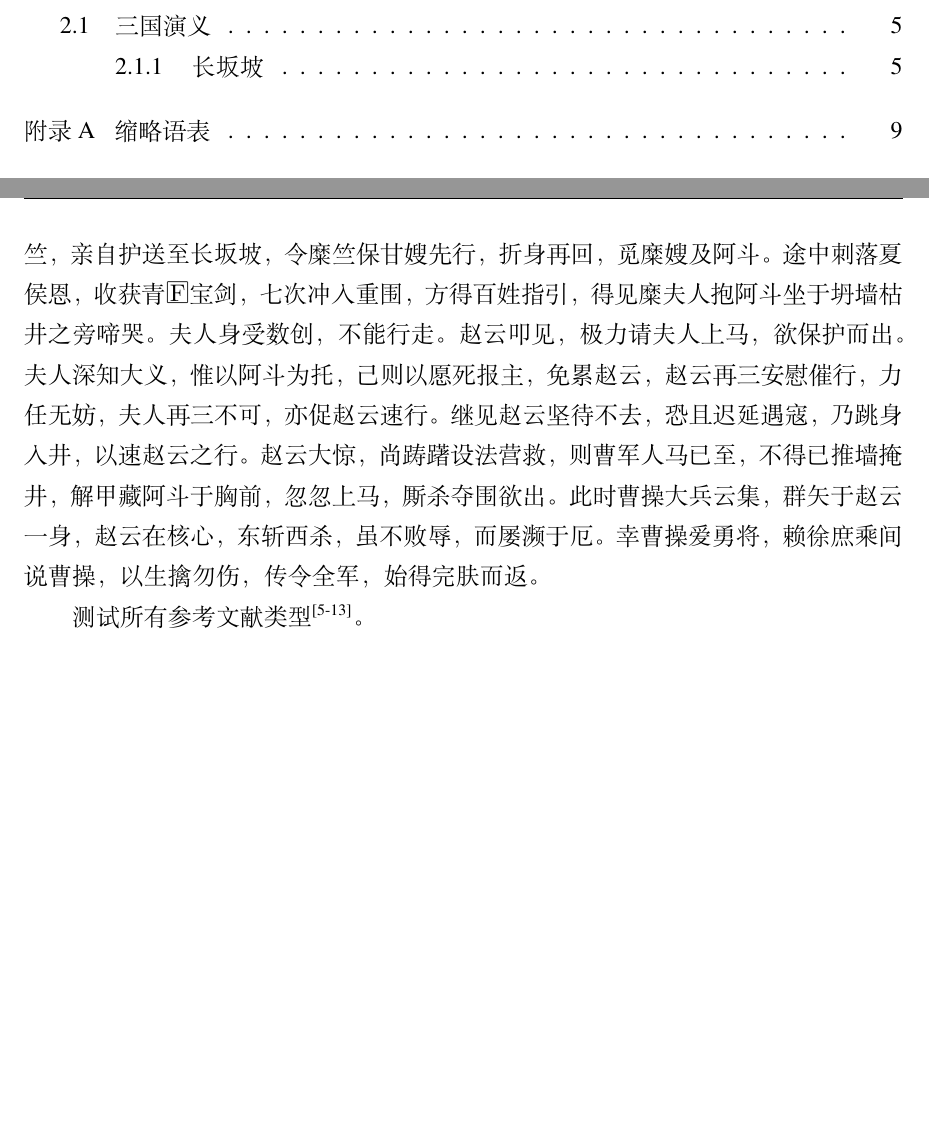
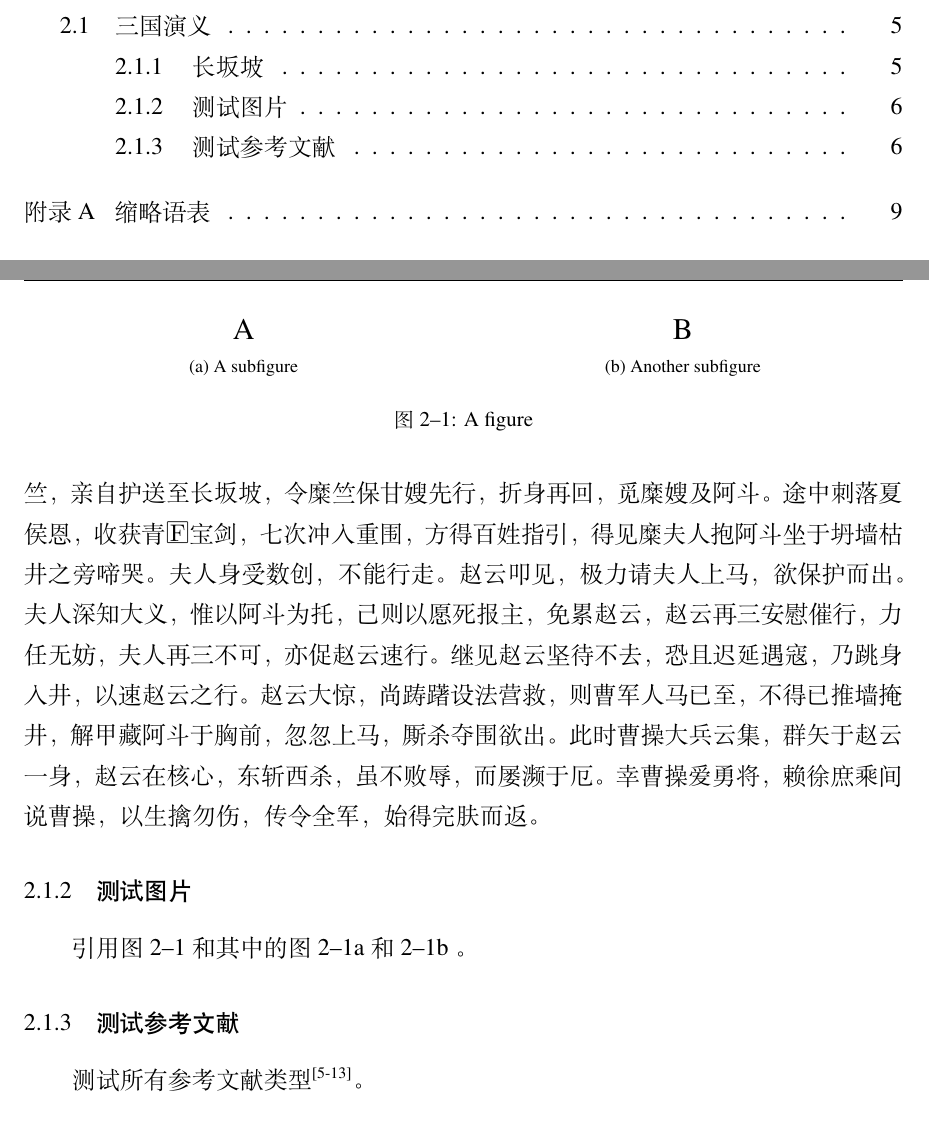
Before and after one commit to qcts33/BUPTthesis-ctex, a LaTeX thesis (bare_thesis.tex, which reads BUPTthesis.cls, ch_concln.tex): two parts of pages 11 and 24 of 33, joined at a grey line, cut so that both start at the same text, the shorter picture padded with empty space. Compiled offline with XeLaTeX; a missing font is replaced by an installed copy or a similar font.

Commit message:
small caption size and cleveref support

```diff
--- a/BUPTthesis.cls
+++ b/BUPTthesis.cls
@@ -54,12 +54,15 @@
 \RequirePackage{newtxtext}
 \iftoggle{txmath}{\RequirePackage{newtxmath}}{}
 \RequirePackage{graphicx}
-\RequirePackage{caption}
 \RequirePackage{subcaption}
 \RequirePackage{siunitx}
 \RequirePackage{algorithm, algorithmicx}
 \RequirePackage{longtable}
 \RequirePackage{ulem}
+
+%caption
+\RequirePackage{caption}
+\captionsetup{font={small}}
 
 % biblatex
 \iftoggle{chapterbib}{\PassOptionsToPackage{refsection=chapter}{biblatex}}{}
@@ -86,6 +89,36 @@
 	}
 }
 \RequirePackage{hyperref}
+
+% cleveref
+\RequirePackage{cleveref}
+
+\newcommand{\creflastconjunction}{和~}
+\newcommand{\crefpairconjunction}{和~}
+
+\crefformat{chapter}{第~#2#1#3~章}
+\crefrangeformat{chapter}{第~#3#1#4~-~#5#2#6~章}
+
+\crefformat{section}{第~#2#1#3~节}
+\crefrangeformat{section}{第~#3#1#4~-~#5#2#6~节}
+
+\crefformat{subsection}{第~#2#1#3~小节}
+\crefrangeformat{subsection}{第~#3#1#4~-~#5#2#6~小节}
+
+\crefformat{subsubsection}{第~#2#1#3~项}
+\crefrangeformat{subsubsection}{第~#3#1#4~-~#5#2#6~项}
+
+\crefname{table}{表}{表}
+\creflabelformat{table}{#2#1#3~}
+\crefrangelabelformat{table}{#3#1#4~-~#5#2#6~}
+
+\crefname{figure}{图}{图}
+\creflabelformat{figure}{#2#1#3~}
+\crefrangelabelformat{figure}{#3#1#4~-~#5#2#6~}
+
+\crefname{equation}{式}{式}
+\creflabelformat{equation}{(#2#1#3)~}
+\crefrangelabelformat{equation}{(#3#1#4)~-~(#5#2#6)~}
 
 % config page
 \RequirePackage[paper=a4paper,total={155mm,230mm},includehead,hcentering]{geometry}
--- a/ch_concln.tex
+++ b/ch_concln.tex
@@ -40,6 +40,23 @@
 此时曹操大兵云集，群矢于赵云一身，赵云在核心，东斩西杀，虽不败辱，而屡濒于厄。
 幸曹操爱勇将，赖徐庶乘间说曹操，以生擒勿伤，传令全军，始得完肤而返。
 
+\subsection{测试图片}
+
+\begin{figure}
+    \begin{subfigure}[b]{.5\linewidth}
+    \centering\large A
+    \caption{A subfigure}\label{fig:1a}
+    \end{subfigure}%
+    \begin{subfigure}[b]{.5\linewidth}
+    \centering\large B
+    \caption{Another subfigure}\label{fig:1b}
+    \end{subfigure}
+    \caption{A figure}\label{fig:1}
+\end{figure}
+
+引用\cref{fig:1}和其中的\cref{fig:1a,fig:1b}。
+
+\subsection{测试参考文献}
 测试所有参考文献类型\cite{CITATION_BOOK,CITATION_ARTICLE,CITATION_PROCEEDINGS,CITATION_INPROCEEDINGS,CITATION_TECHREPORT,CITATION_STANDARD,CITATION_PATENT,CITATION_NEWSPAPER,CITATION_ELECTRONIC}。
 
 \chapterbib
```
